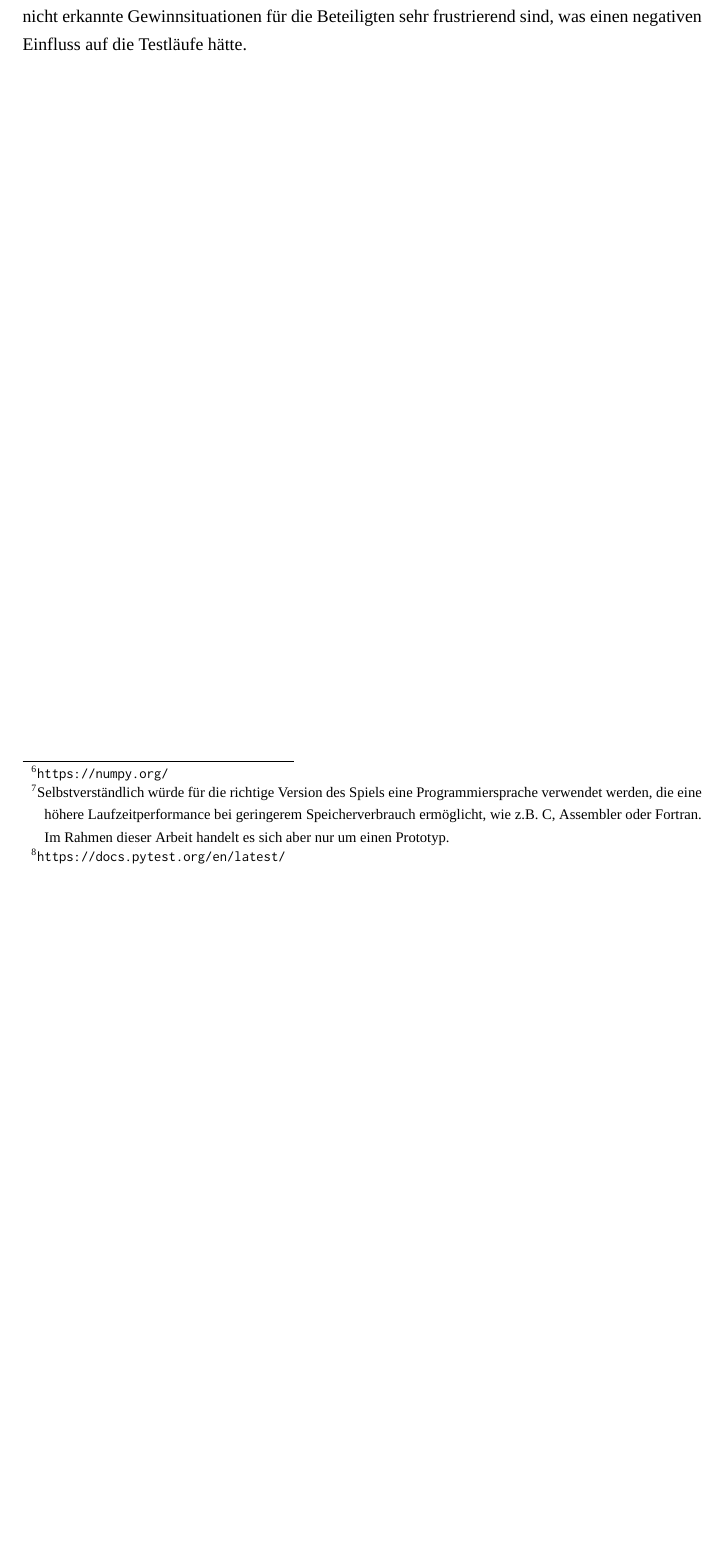
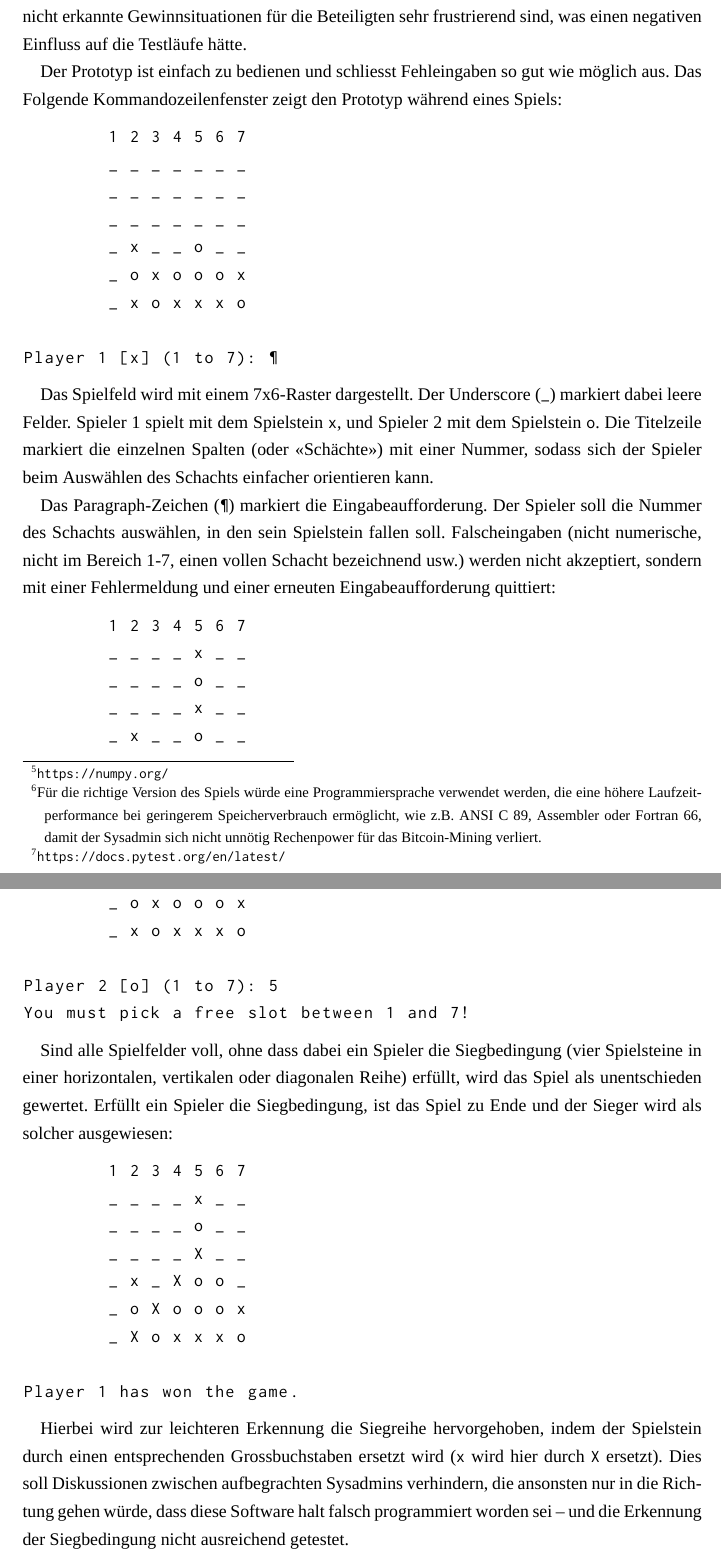
Before and after one commit to patrickbucher/v13r93w1nn7, a LaTeX document (doc/portfolio.tex): part of page 7 of 12 before the commit and two parts of pages 7 and 8 of 13 after it, the two joined at a grey line, cut so that both start at the same text, the shorter picture padded with empty space. Compiled offline with XeLaTeX; a missing font is replaced by an installed copy or a similar font.

Commit message:
doc: Grundversion von «Vier gewinnt» dokumentiert

```diff
--- a/doc/portfolio.tex
+++ b/doc/portfolio.tex
@@ -3,6 +3,7 @@
 \usepackage[ngerman]{babel}
 \usepackage{graphicx}
 \usepackage{url}
+\usepackage{hyperref}
 \usepackage{listings}
 \usepackage{fontspec}
     \setmainfont{Vollkorn}
@@ -124,7 +125,56 @@ In dieser ersten Iteration soll nur das herkömmliche «Vier gewinnt»-Spiel zum
 
-Als die Umsetzungsplattform für den Prototypen soll Python 3\footnote{\url{https://www.python.org/}} verwendet werden. Mit dieser Programmiersprache hat der Autor dieser Arbeit einiges an positiver Erfahrung sammeln können. Ausserdem verfügt Python mit NumPy\footnote{\url{https://numpy.org/}} über eine mächtige Library für (mehrdimensionale) Arrays, mit der sich viele Listenoperationen mit wenig Code und effizient umsetzen lassen.\footnote{Selbstverständlich würde für die richtige Version des Spiels eine Programmiersprache verwendet werden, die eine höhere Laufzeitperformance bei geringerem Speicherverbrauch ermöglicht, wie z.B. C, Assembler oder Fortran. Im Rahmen dieser Arbeit handelt es sich aber nur um einen Prototyp.}
+Als Umsetzungsplattform für den Prototyp kommt Python 3 zum Einsatz. Mit dieser Programmiersprache hat der Autor dieser Arbeit bereits einiges an positiver Erfahrung sammeln können. Ausserdem verfügt Python mit NumPy\footnote{\url{https://numpy.org/}} über eine mächtige Library für (mehrdimensionale) Arrays, mit der sich viele Listenoperationen mit wenig Code und effizient umsetzen lassen.\footnote{Für die richtige Version des Spiels würde eine Programmiersprache verwendet werden, die eine höhere Laufzeitperformance bei geringerem Speicherverbrauch ermöglicht, wie z.B. ANSI C 89, Assembler oder Fortran 66, damit der Sysadmin sich nicht unnötig Rechenpower für das Bitcoin-Mining verliert.}
 
-Die Spiellogik soll mithilfe von pytest\footnote{\url{https://docs.pytest.org/en/latest/}} automatisiert getestet werden. Auch wenn es sich nur um einen Prototyp handelt, ist die Korrektheit der Spiellogik ein wichtiger Faktor, zumal nicht erkannte Gewinnsituationen für die Beteiligten sehr frustrierend sind, was einen negativen Einfluss auf die Testläufe hätte.
+Die Spiellogik wird mithilfe von pytest\footnote{\url{https://docs.pytest.org/en/latest/}} automatisiert getestet. Auch wenn es sich nur um einen Prototyp handelt, ist die Korrektheit der Spiellogik ein wichtiger Usability-Faktor, zumal nicht erkannte Gewinnsituationen für die Beteiligten sehr frustrierend sind, was einen negativen Einfluss auf die Testläufe hätte.
+
+Der Prototyp ist einfach zu bedienen und schliesst Fehleingaben so gut wie möglich aus. Das Folgende Kommandozeilenfenster zeigt den Prototyp während eines Spiels:
+
+\begin{lstlisting}
+        1 2 3 4 5 6 7
+        _ _ _ _ _ _ _
+        _ _ _ _ _ _ _
+        _ _ _ _ _ _ _
+        _ x _ _ o _ _
+        _ o x o o o x
+        _ x o x x x o
+
+Player 1 [x] (1 to 7): ¶
+\end{lstlisting}
+
+Das Spielfeld wird mit einem 7x6-Raster dargestellt. Der Underscore (\texttt{\_}) markiert dabei leere Felder. Spieler 1 spielt mit dem Spielstein \texttt{x}, und Spieler 2 mit dem Spielstein \texttt{o}. Die Titelzeile markiert die einzelnen Spalten (oder «Schächte») mit einer Nummer, sodass sich der Spieler beim Auswählen des Schachts einfacher orientieren kann.
+
+Das Paragraph-Zeichen (\texttt{¶}) markiert die Eingabeaufforderung. Der Spieler soll die Nummer des Schachts auswählen, in den sein Spielstein fallen soll. Falscheingaben (nicht numerische, nicht im Bereich 1-7, einen vollen Schacht bezeichnend usw.) werden nicht akzeptiert, sondern mit einer Fehlermeldung und einer erneuten Eingabeaufforderung quittiert:
+
+\begin{lstlisting}
+        1 2 3 4 5 6 7
+        _ _ _ _ x _ _
+        _ _ _ _ o _ _
+        _ _ _ _ x _ _
+        _ x _ _ o _ _
+        _ o x o o o x
+        _ x o x x x o
+
+Player 2 [o] (1 to 7): 5
+You must pick a free slot between 1 and 7!
+\end{lstlisting}
+
+Sind alle Spielfelder voll, ohne dass dabei ein Spieler die Siegbedingung (vier Spielsteine in einer horizontalen, vertikalen oder diagonalen Reihe) erfüllt, wird das Spiel als unentschieden gewertet. Erfüllt ein Spieler die Siegbedingung, ist das Spiel zu Ende und der Sieger wird als solcher ausgewiesen:
+
+\begin{lstlisting}
+        1 2 3 4 5 6 7
+        _ _ _ _ x _ _
+        _ _ _ _ o _ _
+        _ _ _ _ X _ _
+        _ x _ X o o _
+        _ o X o o o x
+        _ X o x x x o
+
+Player 1 has won the game.
+\end{lstlisting}
+
+Hierbei wird zur leichteren Erkennung die Siegreihe hervorgehoben, indem der Spielstein durch einen entsprechenden Grossbuchstaben ersetzt wird (\texttt{x} wird hier durch \texttt{X} ersetzt). Dies soll Diskussionen zwischen aufbegrachten Sysadmins verhindern, die ansonsten nur in die Richtung gehen würde, dass diese Software halt falsch programmiert worden sei ‒ und die Erkennung der Siegbedingung nicht ausreichend getestet.
+
+Das Spiel ist bereit für die erste Testreihe: Das Testen der Grundversion.
 
 \newpage
 
```
Also changed, not shown: doc/Makefile, doc/portfolio.pdf, doc/portfolio.tex (4 more changed lines), 1 other file. Lines whose indentation alone changed are shown as unchanged.
